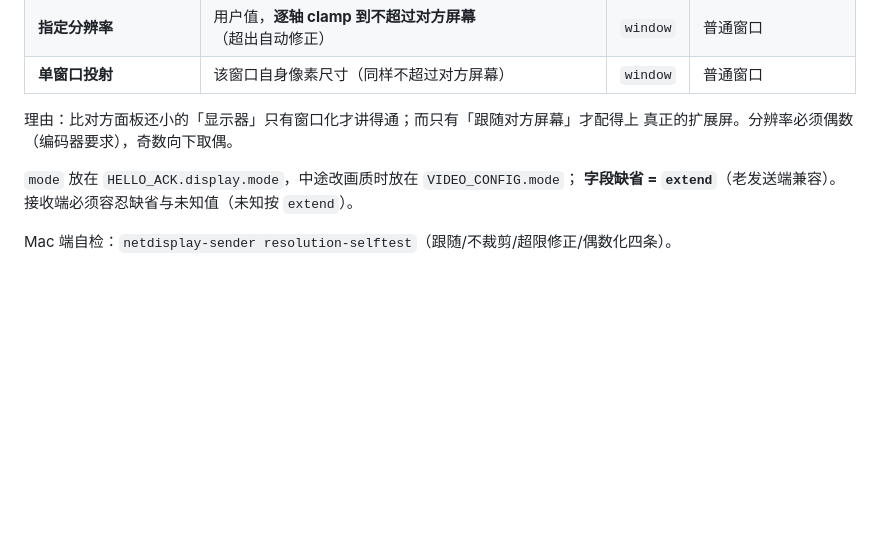
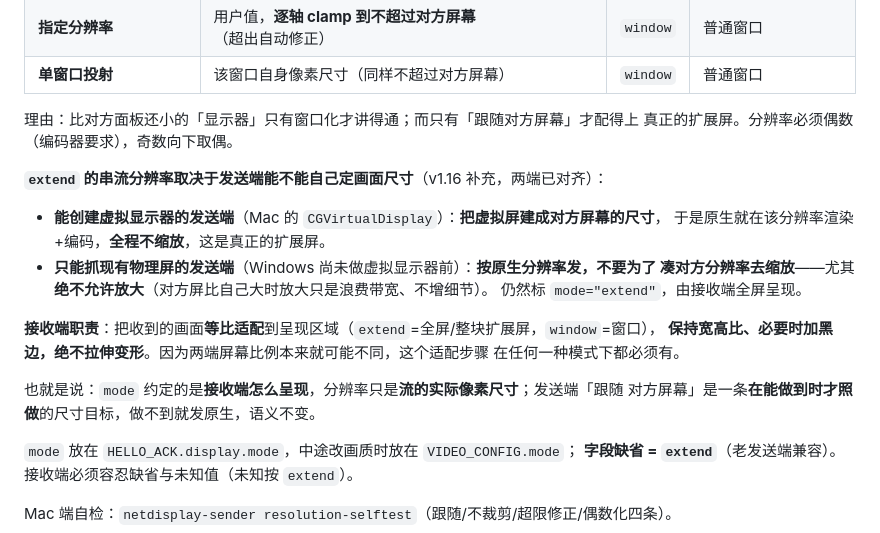
Before and after one commit to ghbhiee/netdisplay, a Markdown page: docs/02-protocol.md, the part around the change. Drawn GitHub-style; blank space fills up the shorter version.

Commit message:
docs(02 §3.10): 明确 extend 的串流分辨率语义 + 接收端等比适配
回答 Windows #208：extend 的分辨率取决于发送端能否自定画面尺寸。
- 能建虚拟显示器（Mac CGVirtualDisplay）→ 建成对方屏幕尺寸，原生渲染编码、全程不缩放（真扩展屏）。
- 只能抓物理屏（Windows 虚拟屏未做前）→ 发原生分辨率，不为凑对方分辨率缩放，绝不放大；仍标 extend。
接收端一律等比适配到呈现区域、保黑边不拉伸（两端屏幕比例本就可能不同）。
mode 约定的是接收端怎么呈现，分辨率只是流的实际像素尺寸。

Co-Authored-By: Claude Opus 4.8 <noreply@anthropic.com>

```diff
--- a/docs/02-protocol.md
+++ b/docs/02-protocol.md
@@ -275,6 +275,21 @@ token 有效）。
 理由：比对方面板还小的「显示器」只有窗口化才讲得通；而只有「跟随对方屏幕」才配得上
 真正的扩展屏。分辨率必须偶数（编码器要求），奇数向下取偶。
 
+**`extend` 的串流分辨率取决于发送端能不能自己定画面尺寸**（v1.16 补充，两端已对齐）：
+
+- **能创建虚拟显示器的发送端**（Mac 的 `CGVirtualDisplay`）：**把虚拟屏建成对方屏幕的尺寸**，
+  于是原生就在该分辨率渲染+编码，**全程不缩放**，这是真正的扩展屏。
+- **只能抓现有物理屏的发送端**（Windows 尚未做虚拟显示器前）：**按原生分辨率发，不要为了
+  凑对方分辨率去缩放**——尤其**绝不允许放大**（对方屏比自己大时放大只是浪费带宽、不增细节）。
+  仍然标 `mode="extend"`，由接收端全屏呈现。
+
+**接收端职责**：把收到的画面**等比适配**到呈现区域（`extend`=全屏/整块扩展屏，`window`=窗口），
+**保持宽高比、必要时加黑边，绝不拉伸变形**。因为两端屏幕比例本来就可能不同，这个适配步骤
+在任何一种模式下都必须有。
+
+也就是说：`mode` 约定的是**接收端怎么呈现**，分辨率只是**流的实际像素尺寸**；发送端「跟随
+对方屏幕」是一条**在能做到时才照做**的尺寸目标，做不到就发原生，语义不变。
+
 `mode` 放在 `HELLO_ACK.display.mode`，中途改画质时放在 `VIDEO_CONFIG.mode`；
 **字段缺省 = `extend`**（老发送端兼容）。接收端必须容忍缺省与未知值（未知按 `extend`）。
 
```
